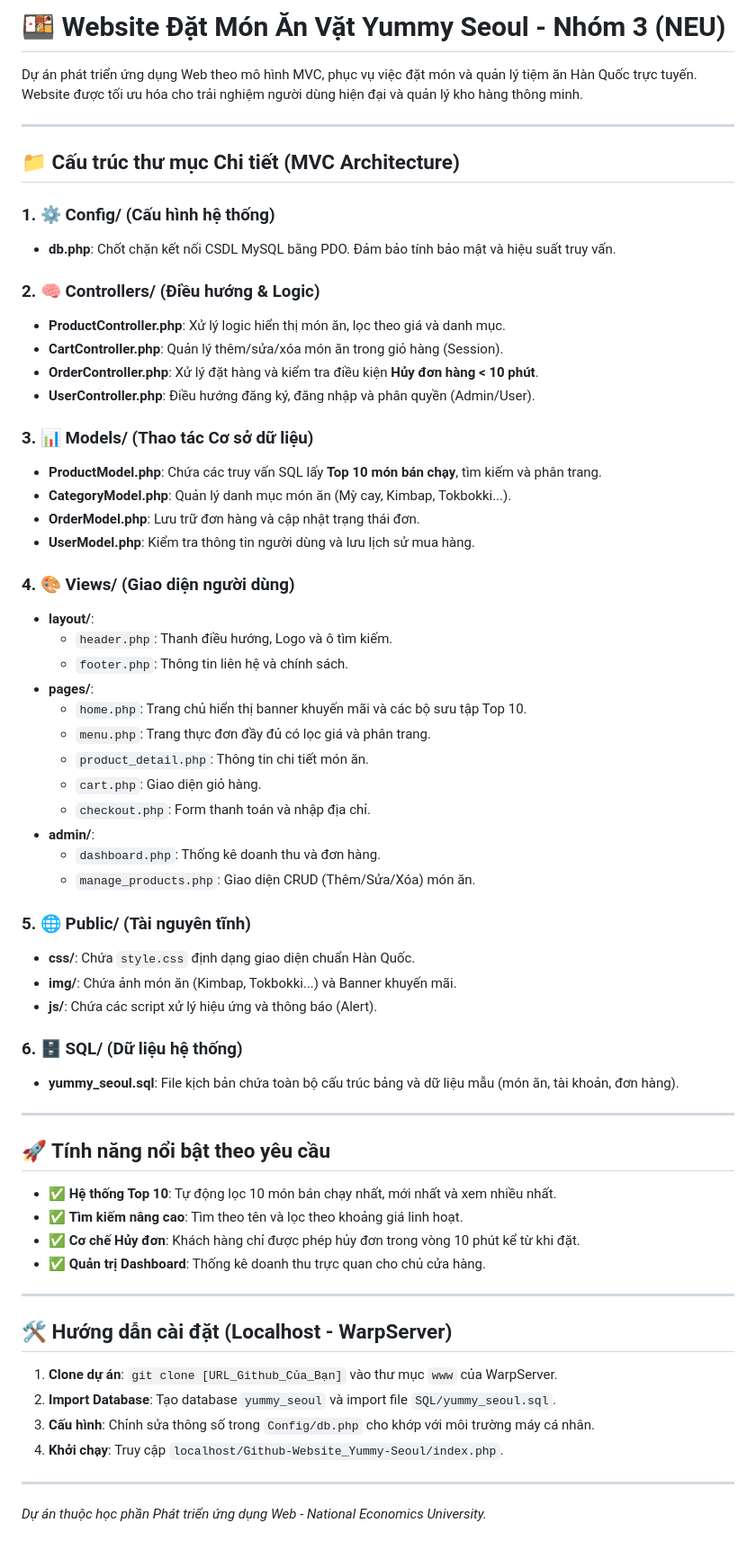
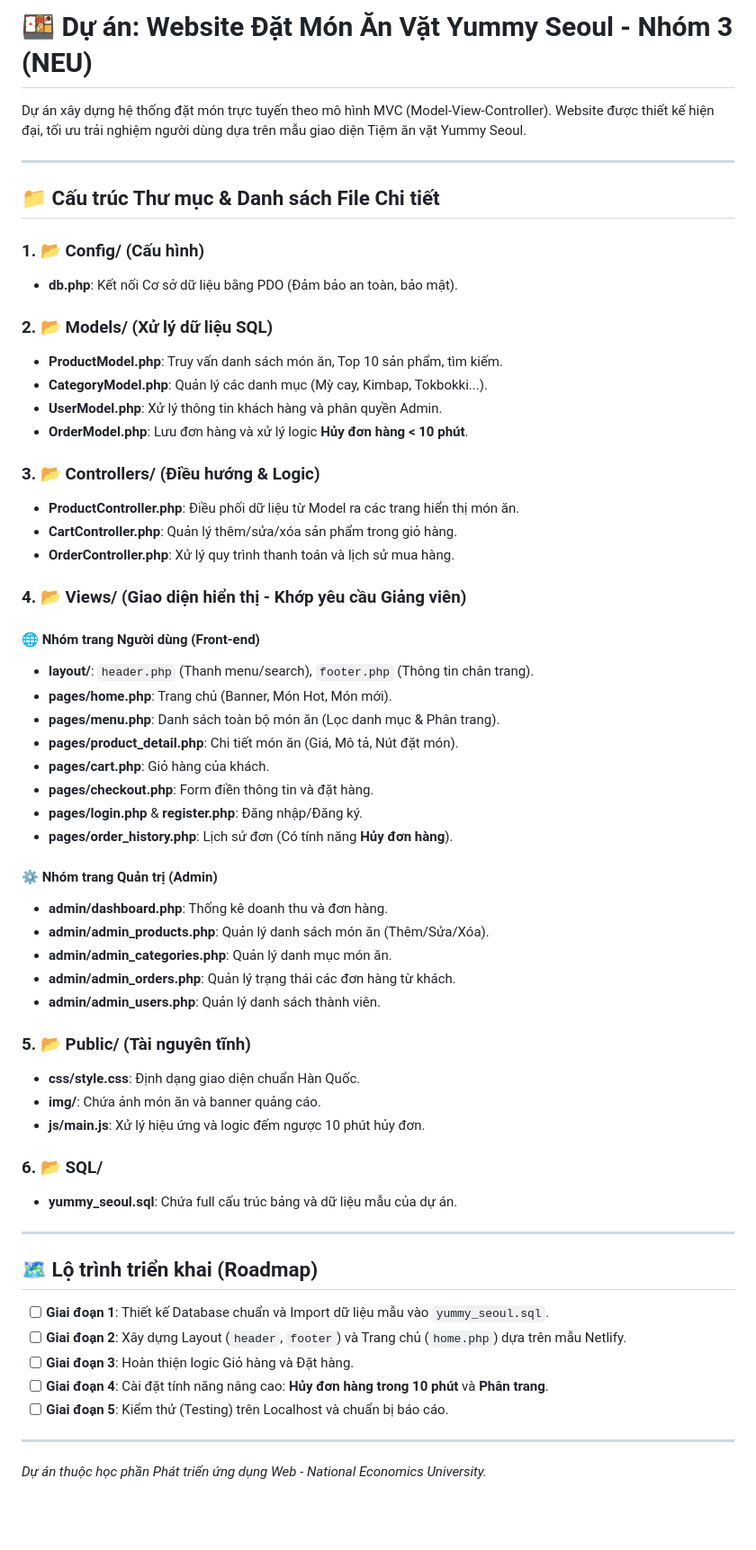
Before and after one commit to WynStin/Github-Website_Yummy-Seoul, a Markdown page: README.md, the part around the change. Shown at 90% size. GitHub-like rendering; blank space fills up the shorter version.

Commit message:
Giới thiệu về website
Updated project description and structure details in README.md.

```diff
--- a/README.md
+++ b/README.md
@@ -1,63 +1,61 @@
-# 🍱 Website Đặt Món Ăn Vặt Yummy Seoul - Nhóm 3 (NEU)
+# 🍱 Dự án: Website Đặt Món Ăn Vặt Yummy Seoul - Nhóm 3 (NEU)
 
-Dự án phát triển ứng dụng Web theo mô hình MVC, phục vụ việc đặt món và quản lý tiệm ăn Hàn Quốc trực tuyến. Website được tối ưu hóa cho trải nghiệm người dùng hiện đại và quản lý kho hàng thông minh.
+Dự án xây dựng hệ thống đặt món trực tuyến theo mô hình MVC (Model-View-Controller).
+Website được thiết kế hiện đại, tối ưu trải nghiệm người dùng dựa trên mẫu giao diện Tiệm ăn vặt Yummy Seoul.
 
 ---
 
-## 📁 Cấu trúc thư mục Chi tiết (MVC Architecture)
+## 📁 Cấu trúc Thư mục & Danh sách File Chi tiết
 
-### 1. ⚙️ Config/ (Cấu hình hệ thống)
-- **db.php**: Chốt chặn kết nối CSDL MySQL bằng PDO. Đảm bảo tính bảo mật và hiệu suất truy vấn.
+### 1. 📂 Config/ (Cấu hình)
+- **db.php**: Kết nối Cơ sở dữ liệu bằng PDO (Đảm bảo an toàn, bảo mật).
 
-### 2. 🧠 Controllers/ (Điều hướng & Logic)
-- **ProductController.php**: Xử lý logic hiển thị món ăn, lọc theo giá và danh mục.
-- **CartController.php**: Quản lý thêm/sửa/xóa món ăn trong giỏ hàng (Session).
-- **OrderController.php**: Xử lý đặt hàng và kiểm tra điều kiện **Hủy đơn hàng < 10 phút**.
-- **UserController.php**: Điều hướng đăng ký, đăng nhập và phân quyền (Admin/User).
+### 2. 📂 Models/ (Xử lý dữ liệu SQL)
+- **ProductModel.php**: Truy vấn danh sách món ăn, Top 10 sản phẩm, tìm kiếm.
+- **CategoryModel.php**: Quản lý các danh mục (Mỳ cay, Kimbap, Tokbokki...).
+- **UserModel.php**: Xử lý thông tin khách hàng và phân quyền Admin.
+- **OrderModel.php**: Lưu đơn hàng và xử lý logic **Hủy đơn hàng < 10 phút**.
 
-### 3. 📊 Models/ (Thao tác Cơ sở dữ liệu)
-- **ProductModel.php**: Chứa các truy vấn SQL lấy **Top 10 món bán chạy**, tìm kiếm và phân trang.
-- **CategoryModel.php**: Quản lý danh mục món ăn (Mỳ cay, Kimbap, Tokbokki...).
-- **OrderModel.php**: Lưu trữ đơn hàng và cập nhật trạng thái đơn.
-- **UserModel.php**: Kiểm tra thông tin người dùng và lưu lịch sử mua hàng.
+### 3. 📂 Controllers/ (Điều hướng & Logic)
+- **ProductController.php**: Điều phối dữ liệu từ Model ra các trang hiển thị món ăn.
+- **CartController.php**: Quản lý thêm/sửa/xóa sản phẩm trong giỏ hàng.
+- **OrderController.php**: Xử lý quy trình thanh toán và lịch sử mua hàng.
 
-### 4. 🎨 Views/ (Giao diện người dùng)
-- **layout/**:
-    - `header.php`: Thanh điều hướng, Logo và ô tìm kiếm.
-    - `footer.php`: Thông tin liên hệ và chính sách.
-- **pages/**:
-    - `home.php`: Trang chủ hiển thị banner khuyến mãi và các bộ sưu tập Top 10.
-    - `menu.php`: Trang thực đơn đầy đủ có lọc giá và phân trang.
-    - `product_detail.php`: Thông tin chi tiết món ăn.
-    - `cart.php`: Giao diện giỏ hàng.
-    - `checkout.php`: Form thanh toán và nhập địa chỉ.
-- **admin/**:
-    - `dashboard.php`: Thống kê doanh thu và đơn hàng.
-    - `manage_products.php`: Giao diện CRUD (Thêm/Sửa/Xóa) món ăn.
+### 4. 📂 Views/ (Giao diện hiển thị - Khớp yêu cầu Giảng viên)
+#### 🌐 Nhóm trang Người dùng (Front-end)
+- **layout/**: `header.php` (Thanh menu/search), `footer.php` (Thông tin chân trang).
+- **pages/home.php**: Trang chủ (Banner, Món Hot, Món mới).
+- **pages/menu.php**: Danh sách toàn bộ món ăn (Lọc danh mục & Phân trang).
+- **pages/product_detail.php**: Chi tiết món ăn (Giá, Mô tả, Nút đặt món).
+- **pages/cart.php**: Giỏ hàng của khách.
+- **pages/checkout.php**: Form điền thông tin và đặt hàng.
+- **pages/login.php** & **register.php**: Đăng nhập/Đăng ký.
+- **pages/order_history.php**: Lịch sử đơn (Có tính năng **Hủy đơn hàng**).
 
-### 5. 🌐 Public/ (Tài nguyên tĩnh)
-- **css/**: Chứa `style.css` định dạng giao diện chuẩn Hàn Quốc.
-- **img/**: Chứa ảnh món ăn (Kimbap, Tokbokki...) và Banner khuyến mãi.
-- **js/**: Chứa các script xử lý hiệu ứng và thông báo (Alert).
+#### ⚙️ Nhóm trang Quản trị (Admin)
+- **admin/dashboard.php**: Thống kê doanh thu và đơn hàng.
+- **admin/admin_products.php**: Quản lý danh sách món ăn (Thêm/Sửa/Xóa).
+- **admin/admin_categories.php**: Quản lý danh mục món ăn.
+- **admin/admin_orders.php**: Quản lý trạng thái các đơn hàng từ khách.
+- **admin/admin_users.php**: Quản lý danh sách thành viên.
 
-### 6. 🗄️ SQL/ (Dữ liệu hệ thống)
-- **yummy_seoul.sql**: File kịch bản chứa toàn bộ cấu trúc bảng và dữ liệu mẫu (món ăn, tài khoản, đơn hàng).
+### 5. 📂 Public/ (Tài nguyên tĩnh)
+- **css/style.css**: Định dạng giao diện chuẩn Hàn Quốc.
+- **img/**: Chứa ảnh món ăn và banner quảng cáo.
+- **js/main.js**: Xử lý hiệu ứng và logic đếm ngược 10 phút hủy đơn.
+
+### 6. 📂 SQL/
+- **yummy_seoul.sql**: Chứa full cấu trúc bảng và dữ liệu mẫu của dự án.
 
 ---
 
-## 🚀 Tính năng nổi bật theo yêu cầu
-- ✅ **Hệ thống Top 10**: Tự động lọc 10 món bán chạy nhất, mới nhất và xem nhiều nhất.
-- ✅ **Tìm kiếm nâng cao**: Tìm theo tên và lọc theo khoảng giá linh hoạt.
-- ✅ **Cơ chế Hủy đơn**: Khách hàng chỉ được phép hủy đơn trong vòng 10 phút kể từ khi đặt.
-- ✅ **Quản trị Dashboard**: Thống kê doanh thu trực quan cho chủ cửa hàng.
+## 🗺️ Lộ trình triển khai (Roadmap)
 
----
-
-## 🛠 Hướng dẫn cài đặt (Localhost - WarpServer)
-1. **Clone dự án**: `git clone [URL_Github_Của_Bạn]` vào thư mục `www` của WarpServer.
-2. **Import Database**: Tạo database `yummy_seoul` và import file `SQL/yummy_seoul.sql`.
-3. **Cấu hình**: Chỉnh sửa thông số trong `Config/db.php` cho khớp với môi trường máy cá nhân.
-4. **Khởi chạy**: Truy cập `localhost/Github-Website_Yummy-Seoul/index.php`.
+- [ ] **Giai đoạn 1**: Thiết kế Database chuẩn và Import dữ liệu mẫu vào `yummy_seoul.sql`.
+- [ ] **Giai đoạn 2**: Xây dựng Layout (`header`, `footer`) và Trang chủ (`home.php`) dựa trên mẫu Netlify.
+- [ ] **Giai đoạn 3**: Hoàn thiện logic Giỏ hàng và Đặt hàng.
+- [ ] **Giai đoạn 4**: Cài đặt tính năng nâng cao: **Hủy đơn hàng trong 10 phút** và **Phân trang**.
+- [ ] **Giai đoạn 5**: Kiểm thử (Testing) trên Localhost và chuẩn bị báo cáo.
 
 ---
 *Dự án thuộc học phần Phát triển ứng dụng Web - National Economics University.*
```
